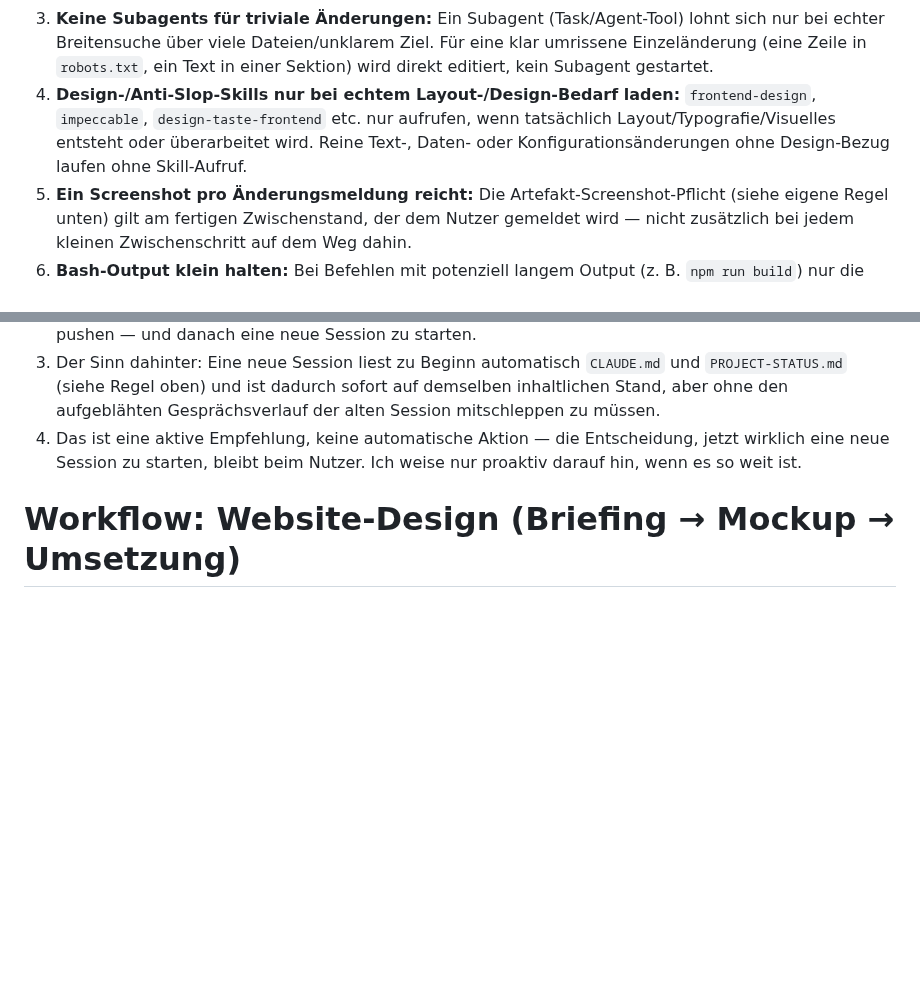
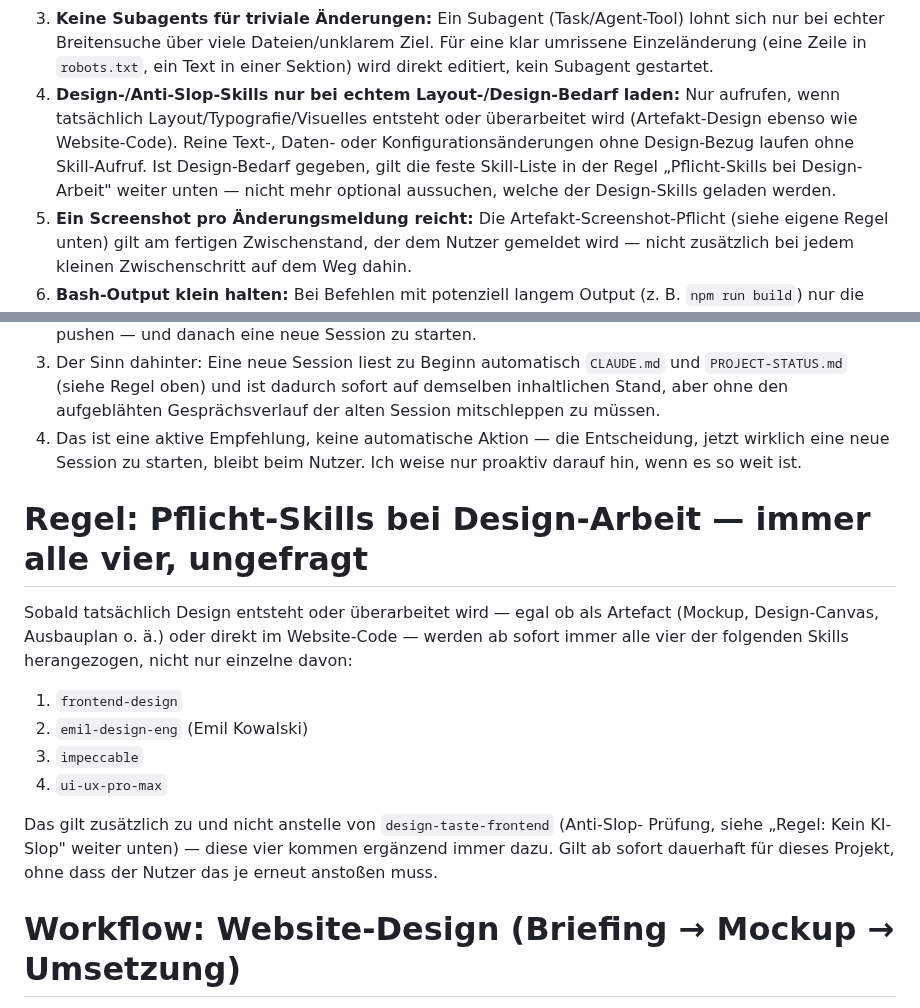
Before and after one commit to pascalmuhl-source/Website-neu, a Markdown page: CLAUDE.md, 2 parts joined by grey strips. Rendered like a GitHub page; blank space fills up the shorter version.

Commit message:
Standing Rule: bei Design-Arbeit immer frontend-design, emil-design-eng, impeccable und ui-ux-pro-max nutzen
Co-Authored-By: Claude Sonnet 5 <noreply@anthropic.com>
Claude-Session: https://claude.ai/code/session_016FMPp45HLK4LcvyKyn52Jw

```diff
--- a/CLAUDE.md
+++ b/CLAUDE.md
@@ -81,10 +81,12 @@ Nutzer sie erneut anstoßen muss:
    umrissene Einzeländerung (eine Zeile in `robots.txt`, ein Text in einer Sektion)
    wird direkt editiert, kein Subagent gestartet.
 4. **Design-/Anti-Slop-Skills nur bei echtem Layout-/Design-Bedarf laden:**
-   `frontend-design`, `impeccable`, `design-taste-frontend` etc. nur aufrufen, wenn
-   tatsächlich Layout/Typografie/Visuelles entsteht oder überarbeitet wird. Reine
-   Text-, Daten- oder Konfigurationsänderungen ohne Design-Bezug laufen ohne
-   Skill-Aufruf.
+   Nur aufrufen, wenn tatsächlich Layout/Typografie/Visuelles entsteht oder
+   überarbeitet wird (Artefakt-Design ebenso wie Website-Code). Reine Text-,
+   Daten- oder Konfigurationsänderungen ohne Design-Bezug laufen ohne Skill-Aufruf.
+   Ist Design-Bedarf gegeben, gilt die feste Skill-Liste in der Regel
+   „Pflicht-Skills bei Design-Arbeit" weiter unten — nicht mehr optional aussuchen,
+   welche der Design-Skills geladen werden.
 5. **Ein Screenshot pro Änderungsmeldung reicht:** Die Artefakt-Screenshot-Pflicht
    (siehe eigene Regel unten) gilt am fertigen Zwischenstand, der dem Nutzer gemeldet
    wird — nicht zusätzlich bei jedem kleinen Zwischenschritt auf dem Weg dahin.
@@ -118,6 +120,22 @@ Nutzer danach fragen muss:
 4. Das ist eine aktive Empfehlung, keine automatische Aktion — die Entscheidung, jetzt
    wirklich eine neue Session zu starten, bleibt beim Nutzer. Ich weise nur proaktiv
    darauf hin, wenn es so weit ist.
+
+# Regel: Pflicht-Skills bei Design-Arbeit — immer alle vier, ungefragt
+
+Sobald tatsächlich Design entsteht oder überarbeitet wird — egal ob als Artefact
+(Mockup, Design-Canvas, Ausbauplan o. ä.) oder direkt im Website-Code — werden ab
+sofort immer alle vier der folgenden Skills herangezogen, nicht nur einzelne davon:
+
+1. `frontend-design`
+2. `emil-design-eng` (Emil Kowalski)
+3. `impeccable`
+4. `ui-ux-pro-max`
+
+Das gilt zusätzlich zu und nicht anstelle von `design-taste-frontend` (Anti-Slop-
+Prüfung, siehe „Regel: Kein KI-Slop" weiter unten) — diese vier kommen ergänzend
+immer dazu. Gilt ab sofort dauerhaft für dieses Projekt, ohne dass der Nutzer das
+je erneut anstoßen muss.
 
 # Workflow: Website-Design (Briefing → Mockup → Umsetzung)
 
```
Also changed, not shown: PROJECT-STATUS.md (+9 -0 lines).
